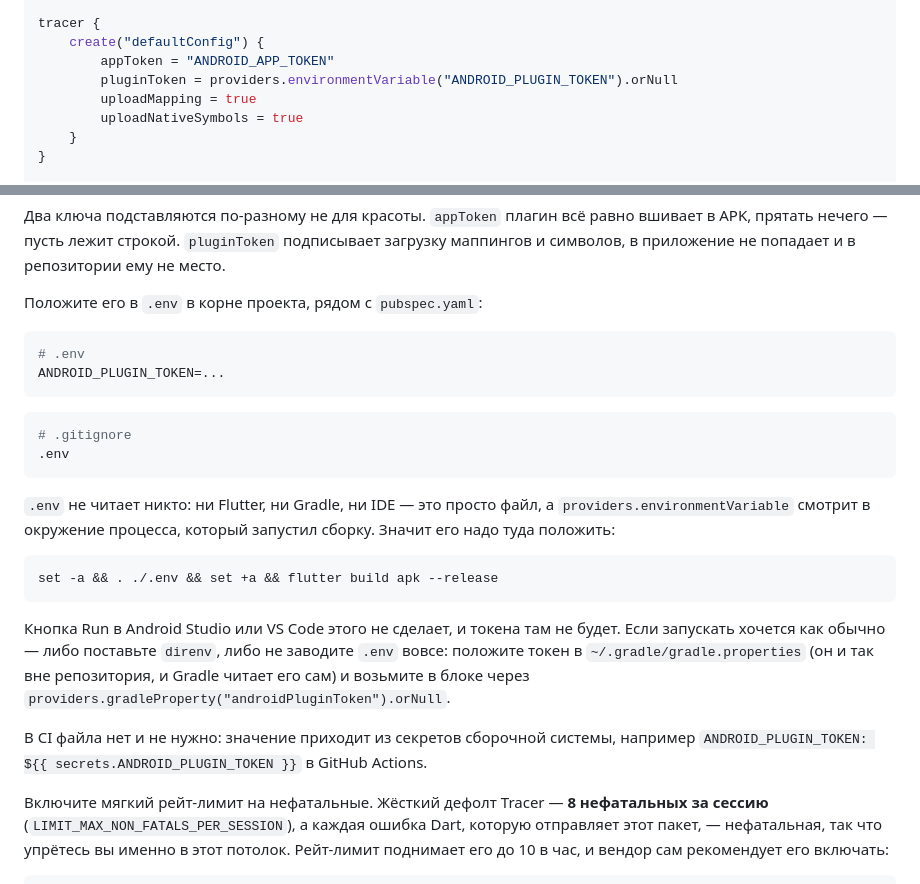
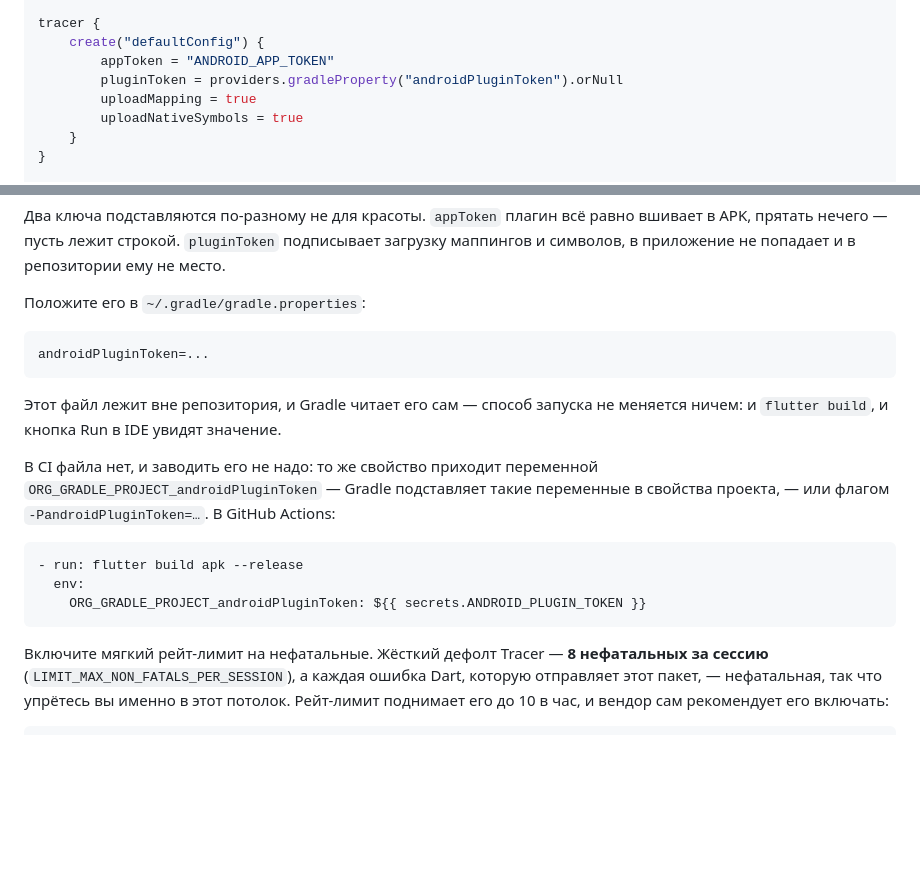
Before and after one commit to KonstantenKomkov/apptracer_flutter, a Markdown page: packages/apptracer_flutter/README.md, 2 parts joined by grey strips. Rendered like a GitHub page; blank space fills up the shorter version.

````diff
--- a/packages/apptracer_flutter/README.md
+++ b/packages/apptracer_flutter/README.md
@@ -64,7 +64,7 @@ android {
 tracer {
     create("defaultConfig") {
         appToken = "ANDROID_APP_TOKEN"
-        pluginToken = providers.environmentVariable("ANDROID_PLUGIN_TOKEN").orNull
+        pluginToken = providers.gradleProperty("androidPluginToken").orNull
         uploadMapping = true
         uploadNativeSymbols = true
     }
@@ -87,35 +87,24 @@ dependencies {
 загрузку маппингов и символов, в приложение не попадает и в репозитории ему не
 место.
 
-Положите его в `.env` в корне проекта, рядом с `pubspec.yaml`:
+Положите его в `~/.gradle/gradle.properties`:
 
-```sh
-# .env
-ANDROID_PLUGIN_TOKEN=...
+```properties
+androidPluginToken=...
 ```
 
-```sh
-# .gitignore
-.env
+Этот файл лежит вне репозитория, и Gradle читает его сам — способ запуска не
+меняется ничем: и `flutter build`, и кнопка Run в IDE увидят значение.
+
+В CI файла нет, и заводить его не надо: то же свойство приходит переменной
+`ORG_GRADLE_PROJECT_androidPluginToken` — Gradle подставляет такие переменные в
+свойства проекта, — или флагом `-PandroidPluginToken=…`. В GitHub Actions:
+
+```yaml
+- run: flutter build apk --release
+  env:
+    ORG_GRADLE_PROJECT_androidPluginToken: ${{ secrets.ANDROID_PLUGIN_TOKEN }}
 ```
-
-`.env` не читает никто: ни Flutter, ни Gradle, ни IDE — это просто файл, а
-`providers.environmentVariable` смотрит в окружение процесса, который запустил
-сборку. Значит его надо туда положить:
-
-```sh
-set -a && . ./.env && set +a && flutter build apk --release
-```
-
-Кнопка Run в Android Studio или VS Code этого не сделает, и токена там не будет.
-Если запускать хочется как обычно — либо поставьте `direnv`, либо не заводите
-`.env` вовсе: положите токен в `~/.gradle/gradle.properties` (он и так вне
-репозитория, и Gradle читает его сам) и возьмите в блоке через
-`providers.gradleProperty("androidPluginToken").orNull`.
-
-В CI файла нет и не нужно: значение приходит из секретов сборочной системы,
-например `ANDROID_PLUGIN_TOKEN: ${{ secrets.ANDROID_PLUGIN_TOKEN }}` в GitHub
-Actions.
 
 Включите мягкий рейт-лимит на нефатальные. Жёсткий дефолт Tracer — **8
 нефатальных за сессию** (`LIMIT_MAX_NON_FATALS_PER_SESSION`), а каждая ошибка
````
Also changed, not shown: packages/apptracer_flutter/README.en.md (+16 -26 lines).
